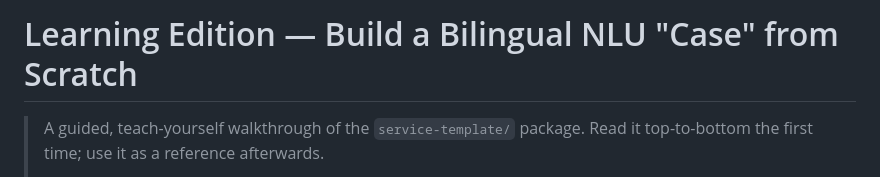
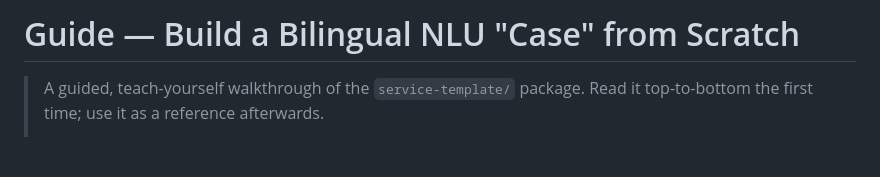
Before and after one commit to ahmed-shafie/NLP_test, a Markdown page: service-template/GUIDE.md, the part around the change. Drawn GitHub-style; blank space fills up the shorter version.

```diff
--- a/service-template/LEARNING.md
+++ b/service-template/GUIDE.md
@@ -1,4 +1,4 @@
-# Learning Edition — Build a Bilingual NLU "Case" from Scratch
+# Guide — Build a Bilingual NLU "Case" from Scratch
 
 > A guided, teach-yourself walkthrough of the `service-template/` package.
 > Read it top-to-bottom the first time; use it as a reference afterwards.
```
Also changed, not shown: service-template/README.md (+1 -1 lines).
